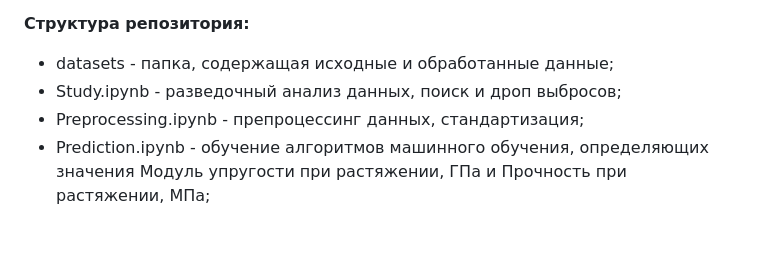
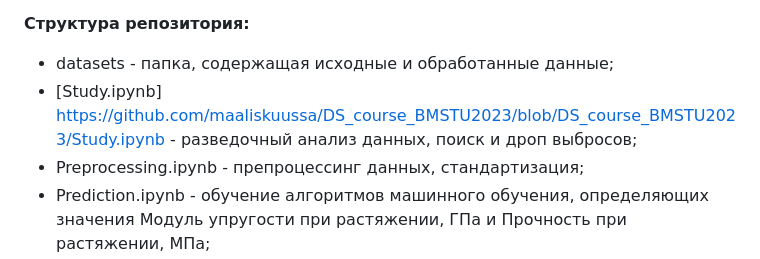
Before and after one commit to maaliskuussa/DS_course_BMSTU2023, a Markdown page: README.md, the part around the change. Rendered like a GitHub page; blank space fills up the shorter version.

```diff
--- a/README.md
+++ b/README.md
@@ -41,7 +41,7 @@ DummyRegressor используется в качестве базовой ли
 
 **Структура репозитория:**
 * datasets - папка, содержащая исходные и обработанные данные;
-* Study.ipynb - разведочный анализ данных, поиск и дроп выбросов;
+* [Study.ipynb] https://github.com/maaliskuussa/DS_course_BMSTU2023/blob/DS_course_BMSTU2023/Study.ipynb - разведочный анализ данных, поиск и дроп выбросов;
 * Preprocessing.ipynb - препроцессинг данных, стандартизация;
 * Prediction.ipynb - обучение алгоритмов машинного обучения, определяющих значения Модуль упругости при растяжении, ГПа и Прочность при растяжении, МПа;
 * Neural_net.ipynb - нейросеть для соотношения матрица-наполнитель;
```
